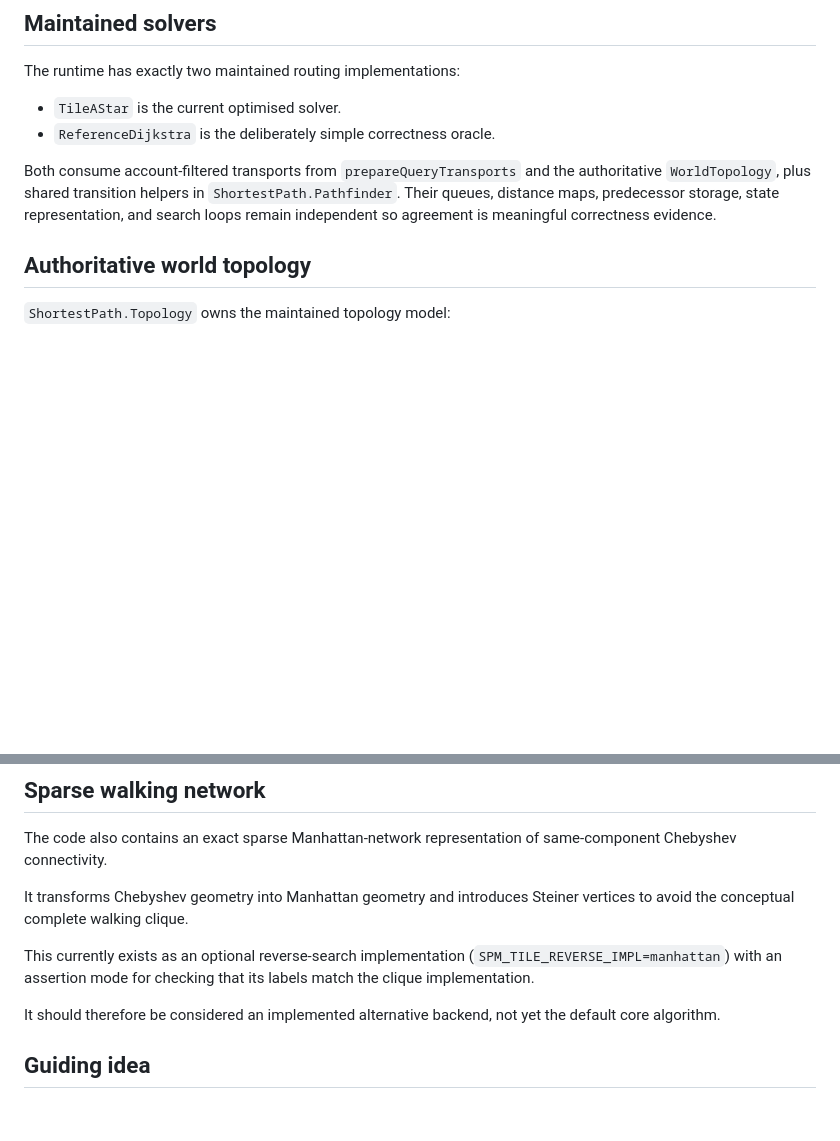
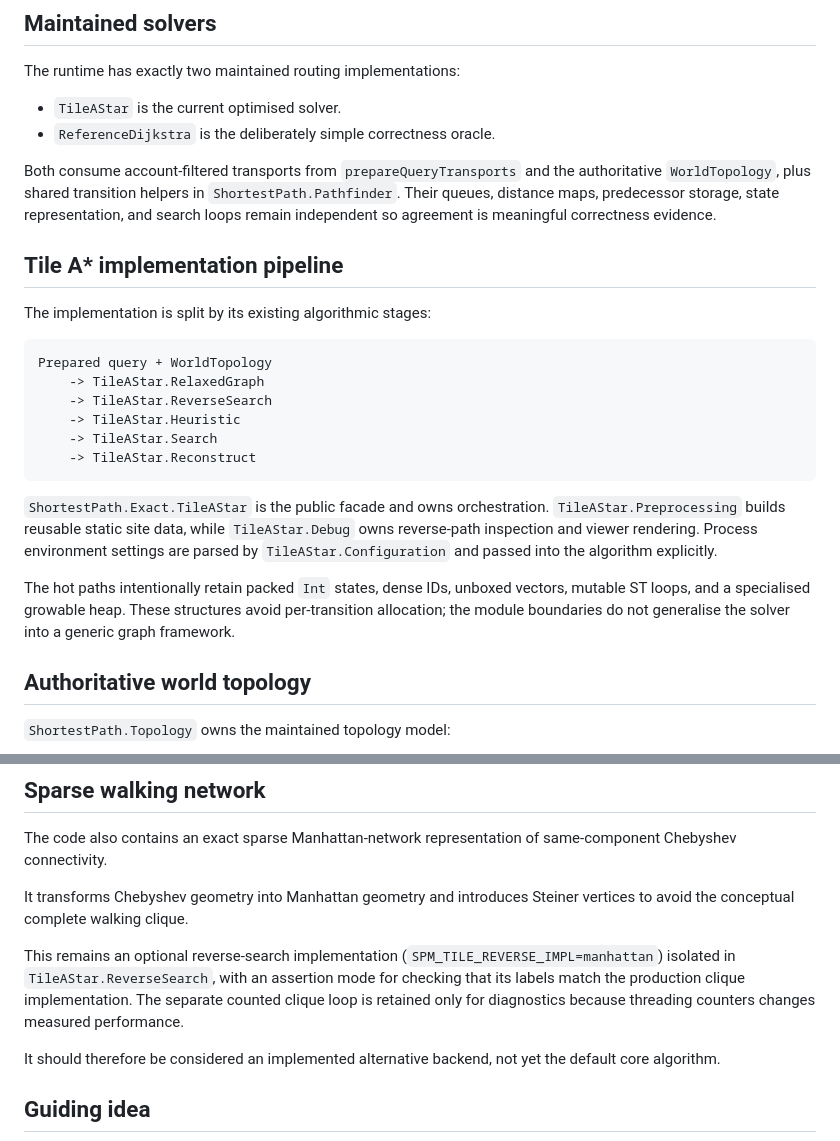
Before and after one commit to osrs-pathfinding/shortest-path-hs, a Markdown page: ALGORITHM.md, 2 parts joined by grey strips. GitHub-like rendering; blank space fills up the shorter version.

````diff
--- a/ALGORITHM.md
+++ b/ALGORITHM.md
@@ -14,6 +14,30 @@ authoritative `WorldTopology`, plus shared transition helpers in
 `ShortestPath.Pathfinder`. Their queues, distance
 maps, predecessor storage, state representation, and search loops remain
 independent so agreement is meaningful correctness evidence.
+
+## Tile A* implementation pipeline
+
+The implementation is split by its existing algorithmic stages:
+
+```text
+Prepared query + WorldTopology
+    -> TileAStar.RelaxedGraph
+    -> TileAStar.ReverseSearch
+    -> TileAStar.Heuristic
+    -> TileAStar.Search
+    -> TileAStar.Reconstruct
+```
+
+`ShortestPath.Exact.TileAStar` is the public facade and owns orchestration.
+`TileAStar.Preprocessing` builds reusable static site data, while
+`TileAStar.Debug` owns reverse-path inspection and viewer rendering. Process
+environment settings are parsed by `TileAStar.Configuration` and passed into
+the algorithm explicitly.
+
+The hot paths intentionally retain packed `Int` states, dense IDs, unboxed
+vectors, mutable ST loops, and a specialised growable heap. These structures
+avoid per-transition allocation; the module boundaries do not generalise the
+solver into a generic graph framework.
 
 ## Authoritative world topology
 
@@ -272,7 +296,7 @@ The code also contains an exact sparse Manhattan-network representation of same-
 
 It transforms Chebyshev geometry into Manhattan geometry and introduces Steiner vertices to avoid the conceptual complete walking clique.
 
-This currently exists as an optional reverse-search implementation (`SPM_TILE_REVERSE_IMPL=manhattan`) with an assertion mode for checking that its labels match the clique implementation.
+This remains an optional reverse-search implementation (`SPM_TILE_REVERSE_IMPL=manhattan`) isolated in `TileAStar.ReverseSearch`, with an assertion mode for checking that its labels match the production clique implementation. The separate counted clique loop is retained only for diagnostics because threading counters changes measured performance.
 
 It should therefore be considered an implemented alternative backend, not yet the default core algorithm.
 
````
Also changed, not shown: AGENTS.md (+14 -2 lines), README.md (+6 -1 lines).
